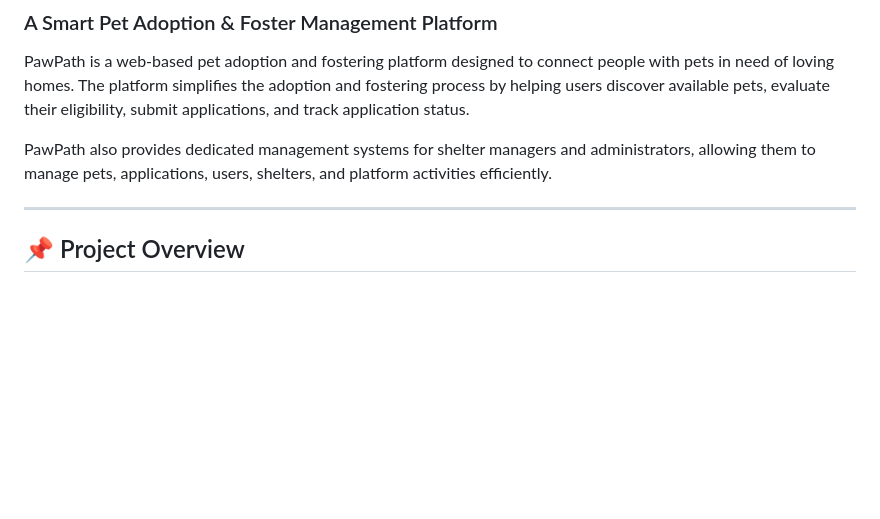
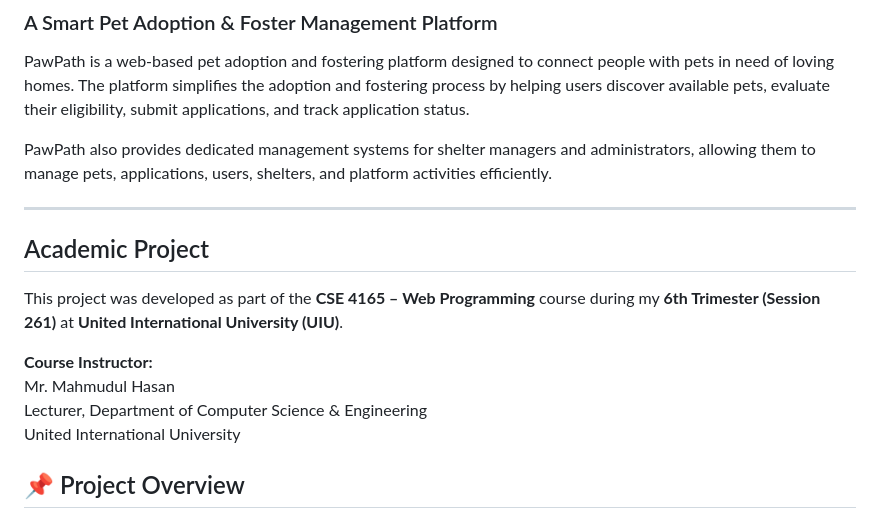
Before and after one commit to NahidulIslam77/PawPath, a Markdown page: README.md, the part around the change. Drawn GitHub-style; blank space fills up the shorter version.

```diff
--- a/README.md
+++ b/README.md
@@ -7,6 +7,14 @@ PawPath is a web-based pet adoption and fostering platform designed to connect p
 PawPath also provides dedicated management systems for shelter managers and administrators, allowing them to manage pets, applications, users, shelters, and platform activities efficiently.
 
 ---
+## Academic Project
+
+This project was developed as part of the **CSE 4165 – Web Programming** course during my **6th Trimester (Session 261)** at **United International University (UIU)**.
+
+**Course Instructor:**
+Mr. Mahmudul Hasan
+Lecturer, Department of Computer Science & Engineering
+United International University
 
 ## 📌 Project Overview
 
```
